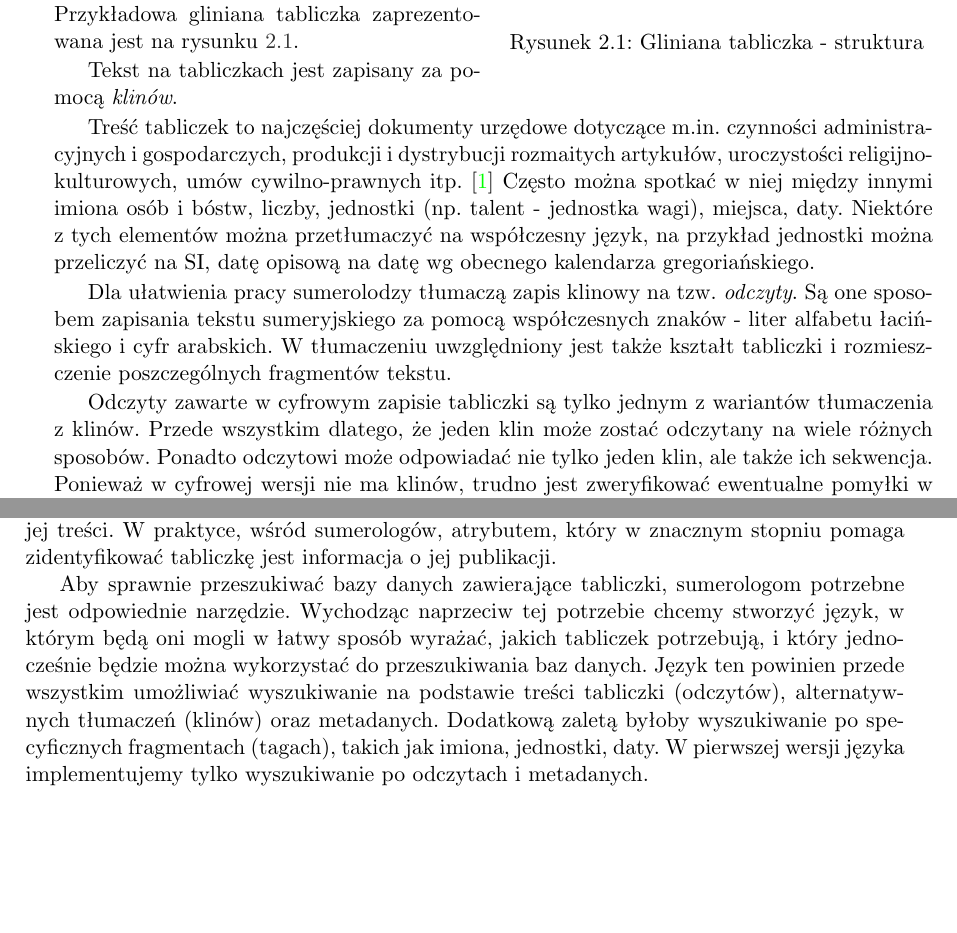
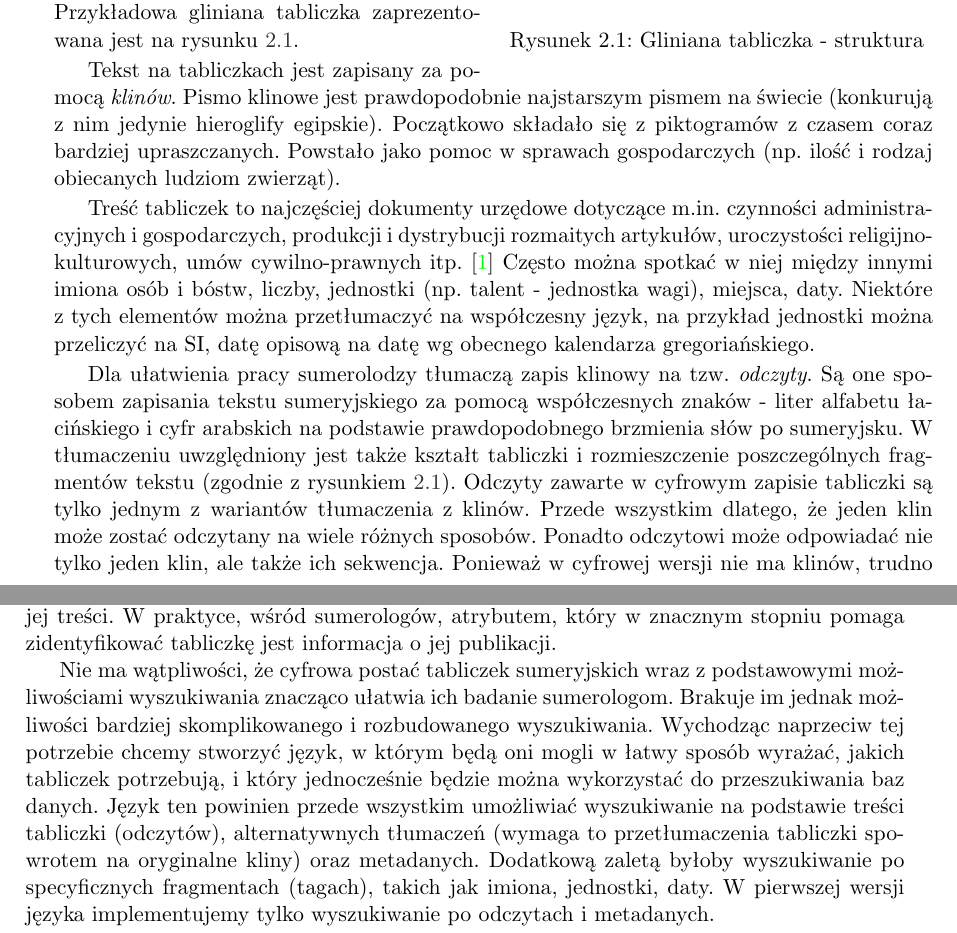
Before and after one commit to sumlib/main, a LaTeX thesis (doc/praca/sumer.tex, which reads doc/praca/pliki/dziedzina_problemu.tex): two parts of pages 15 and 16 of 53, joined at a grey line, cut so that both start at the same text, the shorter picture padded with empty space. Compiled offline with pdfLaTeX.

Commit message:
wygląda już w miarę ok

```diff
--- a/doc/praca/pliki/dziedzina_problemu.tex
+++ b/doc/praca/pliki/dziedzina_problemu.tex
@@ -35,19 +35,23 @@ na których również znajduje się tekst. Przez kilka tysięcy lat istnienia ul
 obecnie ich pełne odczytanie.
 Przykładowa gliniana tabliczka zaprezentowana jest na rysunku \ref{fig:tabliczka}.
 
-Tekst na tabliczkach jest zapisany za pomocą \emph{klinów}. % TODO akapit o samym piśmie klinowym
+% akapit o samym piśmie klinowym
+Tekst na tabliczkach jest zapisany za pomocą \emph{klinów}. Pismo klinowe jest prawdopodobnie najstarszym pismem na świecie
+(konkurują z nim jedynie hieroglify egipskie). Początkowo składało się z piktogramów z czasem coraz bardziej upraszczanych.
+Powstało jako pomoc w sprawach gospodarczych (np. ilość i rodzaj obiecanych ludziom zwierząt).
 
 Treść tabliczek to najczęściej dokumenty urzędowe dotyczące m.in. czynności administracyjnych i gospodarczych,
 produkcji i dystrybucji rozmaitych artykułów, uroczystości religijno-kulturowych, umów cywilno-prawnych itp. \cite{powalka}
 Często można spotkać w niej między innymi imiona osób i bóstw, liczby, jednostki (np. talent - jednostka wagi), %TODO: sprawdzić
 miejsca, daty. Niektóre z tych elementów można przetłumaczyć na współczesny język, na przykład jednostki można przeliczyć na SI,
-datę opisową na datę wg obecnego kalendarza gregoriańskiego. %TODO narzuca się ``Pozostałe ...''?
+datę opisową na datę wg obecnego kalendarza gregoriańskiego.
 
-                                                                %TODO: jak to się ma do zapisu fonetycznego?
 Dla ułatwienia pracy sumerolodzy tłumaczą zapis klinowy na tzw. \emph{odczyty}.
-Są one sposobem zapisania tekstu sumeryjskiego za pomocą współczesnych znaków - liter alfabetu łacińskiego i cyfr arabskich.
-W tłumaczeniu uwzględniony jest także kształt tabliczki i rozmieszczenie poszczególnych fragmentów tekstu. % przykład z wyjaśnieniem?
-
+Są one sposobem zapisania tekstu sumeryjskiego za pomocą współczesnych znaków - liter alfabetu łacińskiego i cyfr arabskich
+na podstawie prawdopodobnego brzmienia słów po sumeryjsku.
+W tłumaczeniu uwzględniony jest także kształt tabliczki i rozmieszczenie poszczególnych fragmentów tekstu
+(zgodnie z rysunkiem \ref{fig:tabliczka}).
+%
 Odczyty zawarte w cyfrowym zapisie tabliczki są tylko jednym z wariantów tłumaczenia z klinów.
 Przede wszystkim dlatego, że jeden klin może zostać odczytany na wiele różnych sposobów.
 Ponadto odczytowi może odpowiadać nie tylko jeden klin, ale także ich sekwencja.
@@ -69,16 +73,12 @@ Te informacje są istotne przy przeszukiwaniu, gdyż często pozwalają na okre
 jej treści.
 W praktyce, wśród sumerologów, atrybutem, który w znacznym stopniu pomaga zidentyfikować tabliczkę jest informacja o jej publikacji.
 
-%TODO:ciągłość
-
-%TODO: ten akapit powinien umiejscowić projekt w dziedzinie problemu - przeformułować
-                          %cyfrowe zbiory tabliczek?
-Aby sprawnie przeszukiwać bazy danych zawierające tabliczki, sumerologom potrzebne jest odpowiednie narzędzie.
+Nie ma wątpliwości, że cyfrowa postać tabliczek sumeryjskich wraz z podstawowymi możliwościami wyszukiwania znacząco
+% TODO: 2 razy wyszukiwania
+ułatwia ich badanie sumerologom. Brakuje im jednak możliwości bardziej skomplikowanego i rozbudowanego wyszukiwania.
 Wychodząc naprzeciw tej potrzebie chcemy stworzyć język, w którym będą oni mogli w łatwy sposób wyrażać,
 jakich tabliczek potrzebują, i który jednocześnie będzie można wykorzystać do przeszukiwania baz danych.
 Język ten powinien przede wszystkim umożliwiać wyszukiwanie na podstawie treści tabliczki (odczytów),
-alternatywnych tłumaczeń (klinów)
-%TODO: na podstawie klinów?
-oraz metadanych.
+alternatywnych tłumaczeń (wymaga to przetłumaczenia tabliczki spowrotem na oryginalne kliny) oraz metadanych.
 Dodatkową zaletą byłoby wyszukiwanie po specyficznych fragmentach (tagach), takich jak imiona, jednostki, daty.
 W pierwszej wersji języka implementujemy tylko wyszukiwanie po odczytach i metadanych.
```
